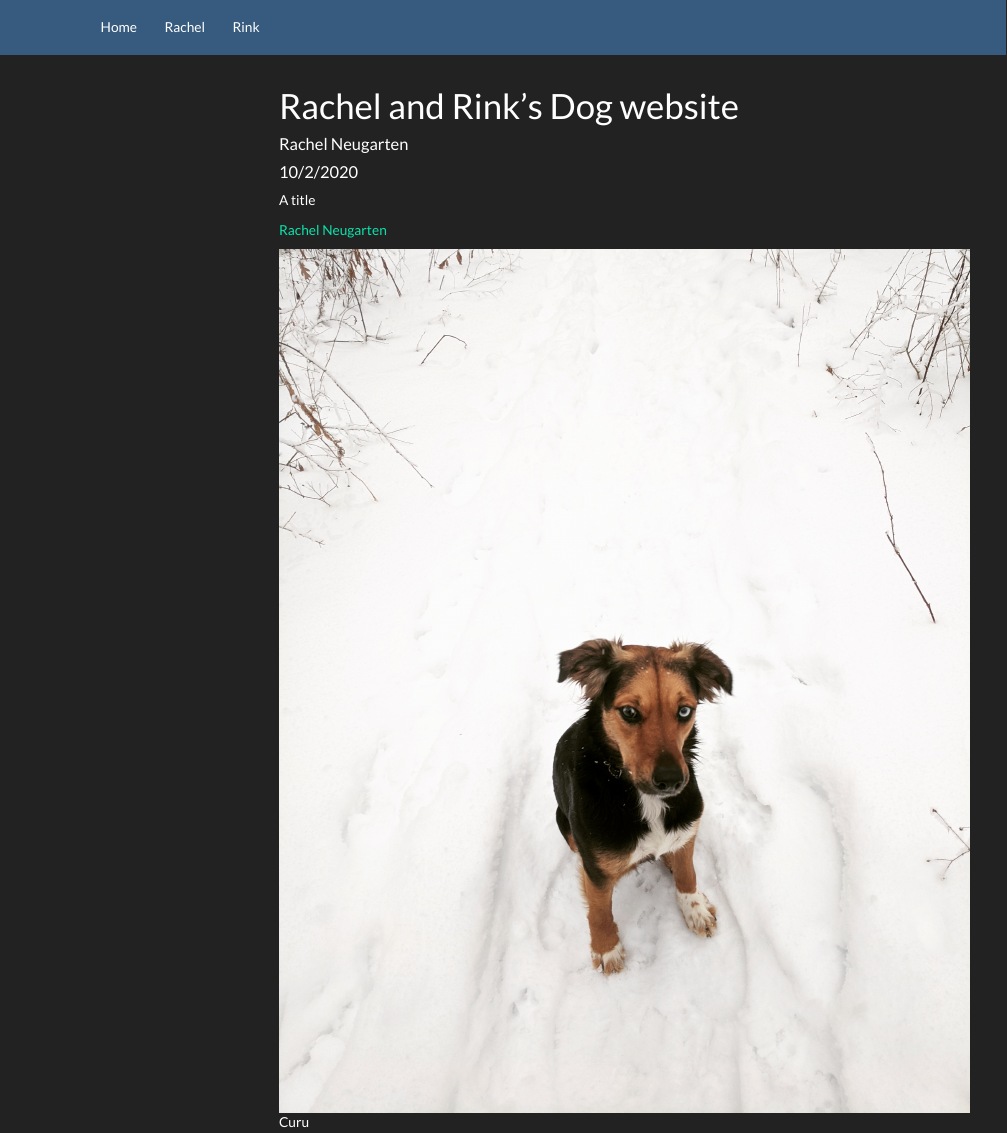
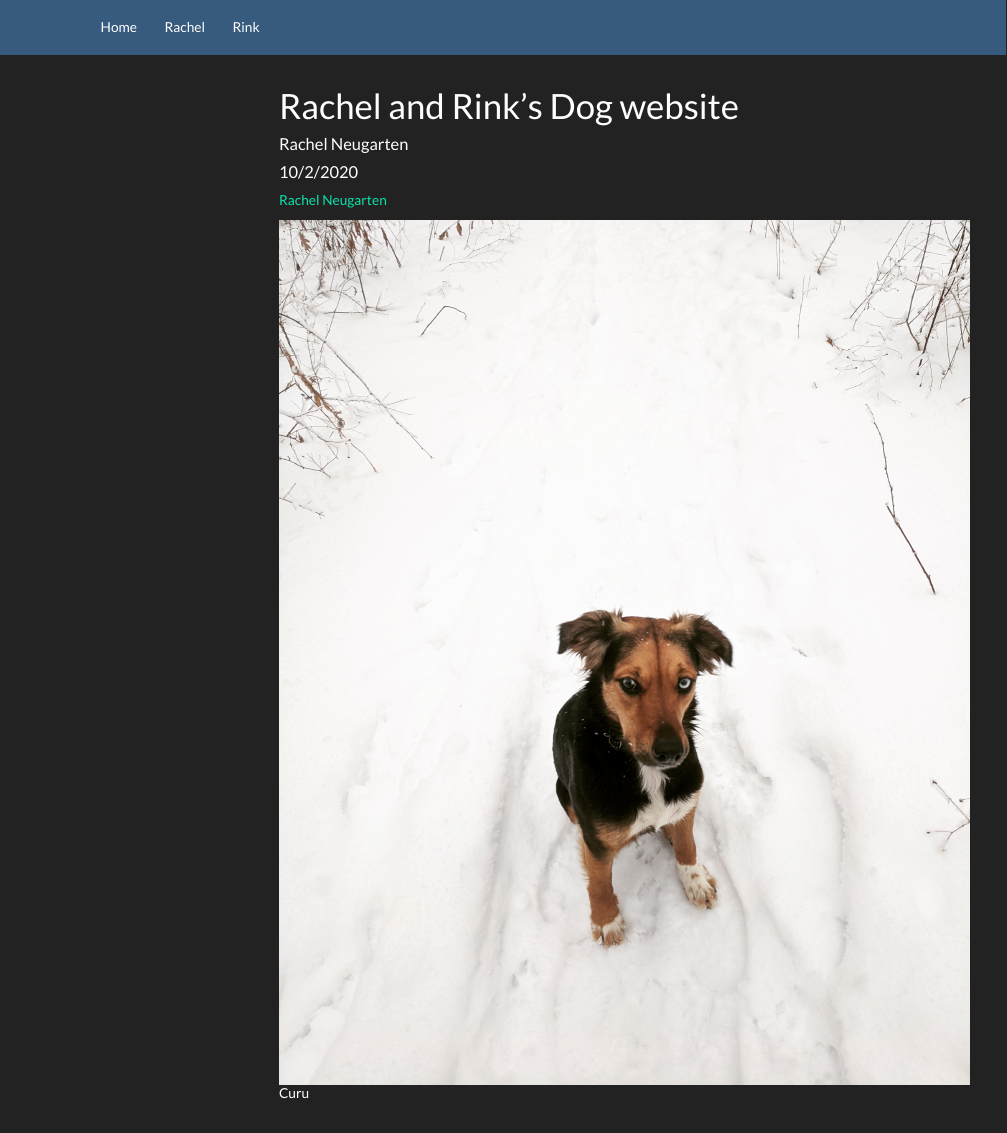
Before and after one commit to raenb0/assignment-2-raenb0, an R Markdown document (index.Rmd): the page in a window 1100 px wide, from its top. Rendered offline with R 4.5, knitr and Pandoc, with nearby package versions; menus at the side of the page are left out.

Commit message:
deleted text

```diff
--- a/index.Rmd
+++ b/index.Rmd
@@ -5,9 +5,8 @@ date: "10/2/2020"
 output: html_document
 ---
 
-A title
+[Rachel Neugarten](https://github.com/raenb0)
 
-[Rachel Neugarten](https://github.com/raenb0)
 
 ![Curu](images/Curu_snow.jpg)
 
```
